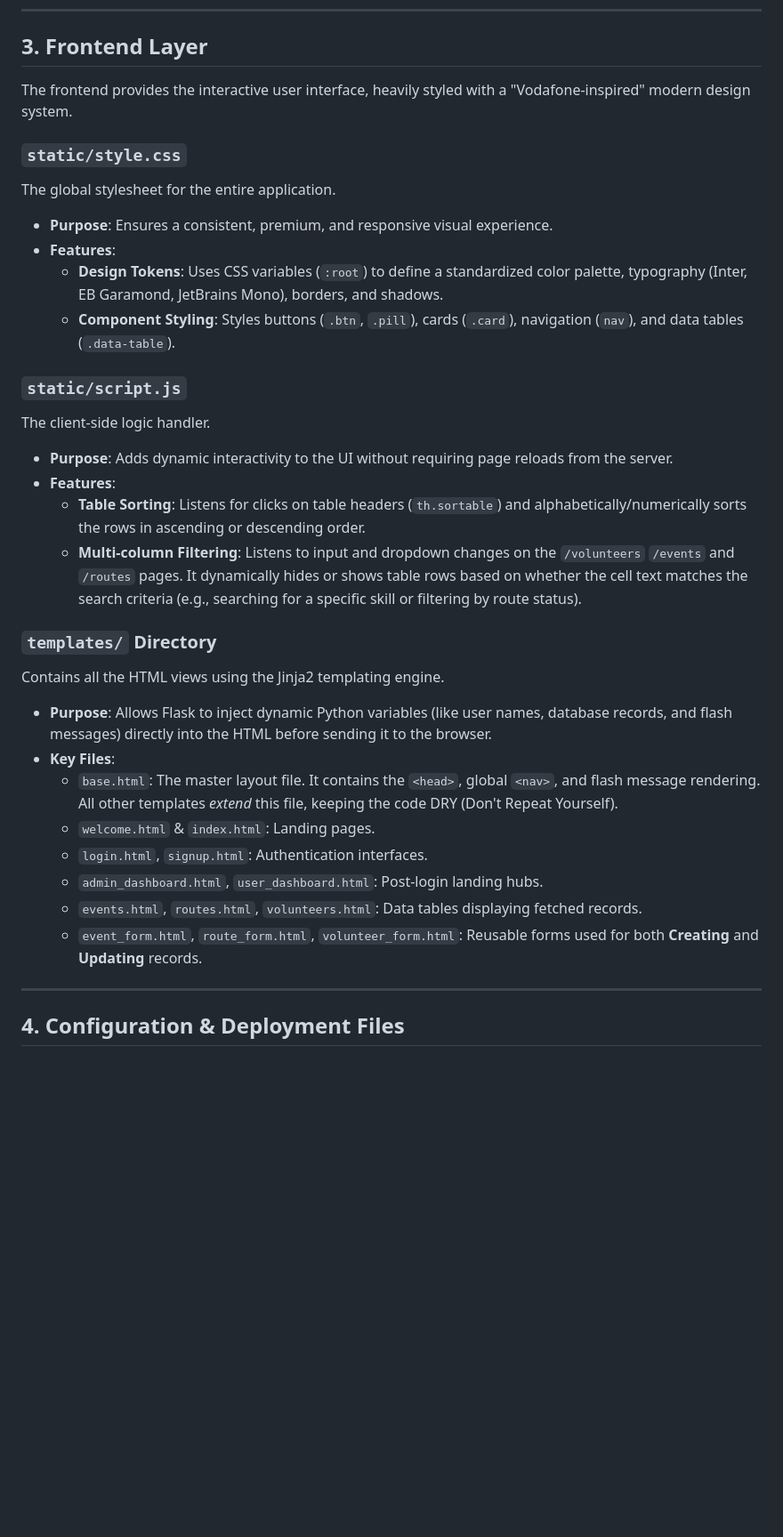
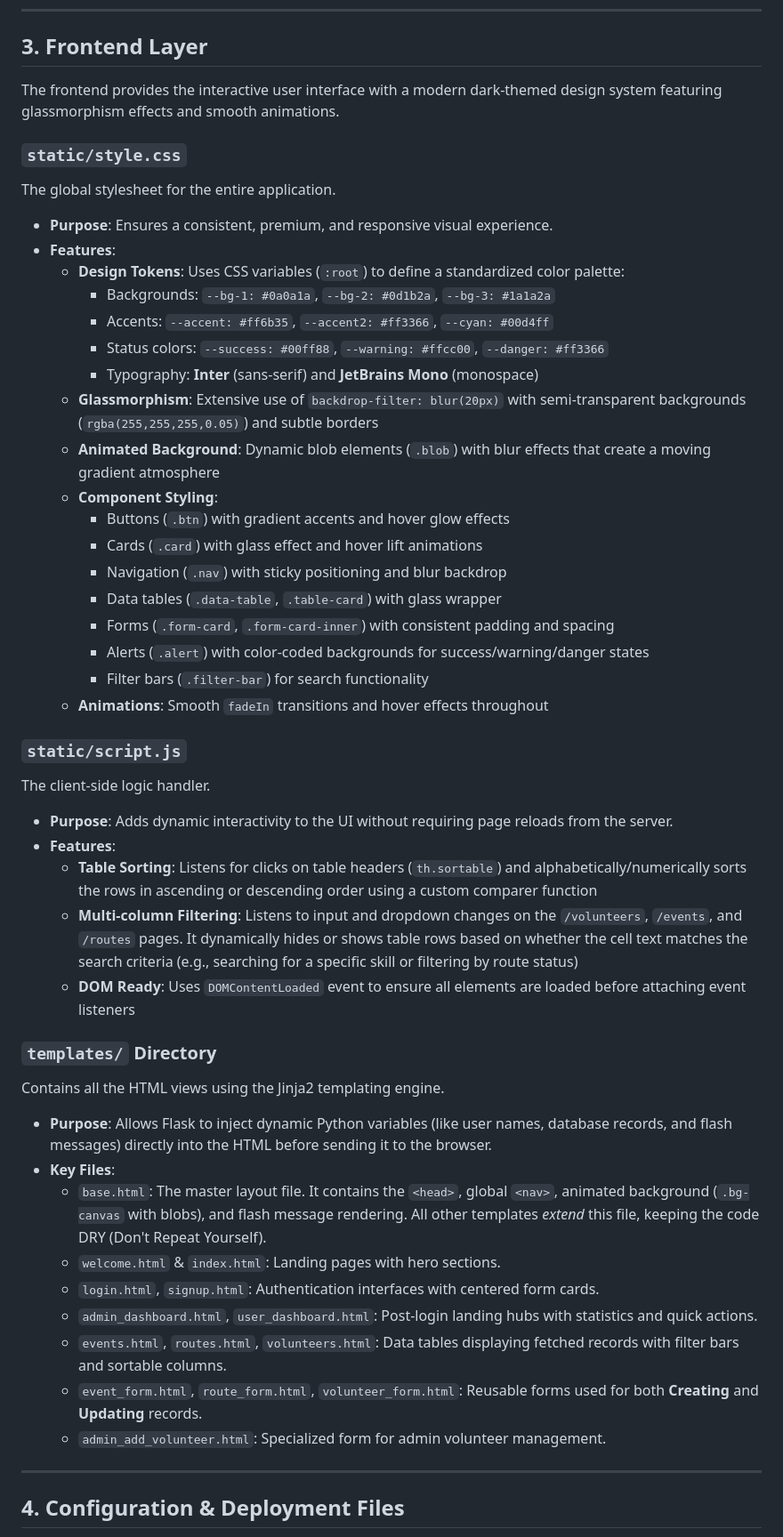
Before and after one commit to heisenberg-611/Earthquake-Management-System, a Markdown page: Website/earthquake_system_documentation.md, the part around the change. Shown at 89% size. GitHub-like rendering; blank space fills up the shorter version.

Commit message:
refactor: update frontend documentation to enhance design system details and clarify UI components
Co-authored-by: Copilot <copilot@github.com>

```diff
--- a/Website/earthquake_system_documentation.md
+++ b/Website/earthquake_system_documentation.md
@@ -54,32 +54,48 @@ This file defines the structural blueprint (schema) of the `earthquake_db`.
 
 ## 3. Frontend Layer
 
-The frontend provides the interactive user interface, heavily styled with a "Vodafone-inspired" modern design system.
+The frontend provides the interactive user interface with a modern dark-themed design system featuring glassmorphism effects and smooth animations.
 
 ### `static/style.css`
 The global stylesheet for the entire application.
 - **Purpose**: Ensures a consistent, premium, and responsive visual experience.
 - **Features**:
-  - **Design Tokens**: Uses CSS variables (`:root`) to define a standardized color palette, typography (Inter, EB Garamond, JetBrains Mono), borders, and shadows.
-  - **Component Styling**: Styles buttons (`.btn`, `.pill`), cards (`.card`), navigation (`nav`), and data tables (`.data-table`).
+  - **Design Tokens**: Uses CSS variables (`:root`) to define a standardized color palette:
+    - Backgrounds: `--bg-1: #0a0a1a`, `--bg-2: #0d1b2a`, `--bg-3: #1a1a2a`
+    - Accents: `--accent: #ff6b35`, `--accent2: #ff3366`, `--cyan: #00d4ff`
+    - Status colors: `--success: #00ff88`, `--warning: #ffcc00`, `--danger: #ff3366`
+    - Typography: **Inter** (sans-serif) and **JetBrains Mono** (monospace)
+  - **Glassmorphism**: Extensive use of `backdrop-filter: blur(20px)` with semi-transparent backgrounds (`rgba(255,255,255,0.05)`) and subtle borders
+  - **Animated Background**: Dynamic blob elements (`.blob`) with blur effects that create a moving gradient atmosphere
+  - **Component Styling**:
+    - Buttons (`.btn`) with gradient accents and hover glow effects
+    - Cards (`.card`) with glass effect and hover lift animations
+    - Navigation (`.nav`) with sticky positioning and blur backdrop
+    - Data tables (`.data-table`, `.table-card`) with glass wrapper
+    - Forms (`.form-card`, `.form-card-inner`) with consistent padding and spacing
+    - Alerts (`.alert`) with color-coded backgrounds for success/warning/danger states
+    - Filter bars (`.filter-bar`) for search functionality
+  - **Animations**: Smooth `fadeIn` transitions and hover effects throughout
 
 ### `static/script.js`
 The client-side logic handler.
 - **Purpose**: Adds dynamic interactivity to the UI without requiring page reloads from the server.
 - **Features**:
-  - **Table Sorting**: Listens for clicks on table headers (`th.sortable`) and alphabetically/numerically sorts the rows in ascending or descending order.
-  - **Multi-column Filtering**: Listens to input and dropdown changes on the `/volunteers` `/events` and `/routes` pages. It dynamically hides or shows table rows based on whether the cell text matches the search criteria (e.g., searching for a specific skill or filtering by route status).
+  - **Table Sorting**: Listens for clicks on table headers (`th.sortable`) and alphabetically/numerically sorts the rows in ascending or descending order using a custom comparer function
+  - **Multi-column Filtering**: Listens to input and dropdown changes on the `/volunteers`, `/events`, and `/routes` pages. It dynamically hides or shows table rows based on whether the cell text matches the search criteria (e.g., searching for a specific skill or filtering by route status)
+  - **DOM Ready**: Uses `DOMContentLoaded` event to ensure all elements are loaded before attaching event listeners
 
 ### `templates/` Directory
 Contains all the HTML views using the Jinja2 templating engine.
 - **Purpose**: Allows Flask to inject dynamic Python variables (like user names, database records, and flash messages) directly into the HTML before sending it to the browser.
 - **Key Files**:
-  - `base.html`: The master layout file. It contains the `<head>`, global `<nav>`, and flash message rendering. All other templates *extend* this file, keeping the code DRY (Don't Repeat Yourself).
-  - `welcome.html` & `index.html`: Landing pages.
-  - `login.html`, `signup.html`: Authentication interfaces.
-  - `admin_dashboard.html`, `user_dashboard.html`: Post-login landing hubs.
-  - `events.html`, `routes.html`, `volunteers.html`: Data tables displaying fetched records.
+  - `base.html`: The master layout file. It contains the `<head>`, global `<nav>`, animated background (`.bg-canvas` with blobs), and flash message rendering. All other templates *extend* this file, keeping the code DRY (Don't Repeat Yourself).
+  - `welcome.html` & `index.html`: Landing pages with hero sections.
+  - `login.html`, `signup.html`: Authentication interfaces with centered form cards.
+  - `admin_dashboard.html`, `user_dashboard.html`: Post-login landing hubs with statistics and quick actions.
+  - `events.html`, `routes.html`, `volunteers.html`: Data tables displaying fetched records with filter bars and sortable columns.
   - `event_form.html`, `route_form.html`, `volunteer_form.html`: Reusable forms used for both **Creating** and **Updating** records.
+  - `admin_add_volunteer.html`: Specialized form for admin volunteer management.
 
 ---
 
```
